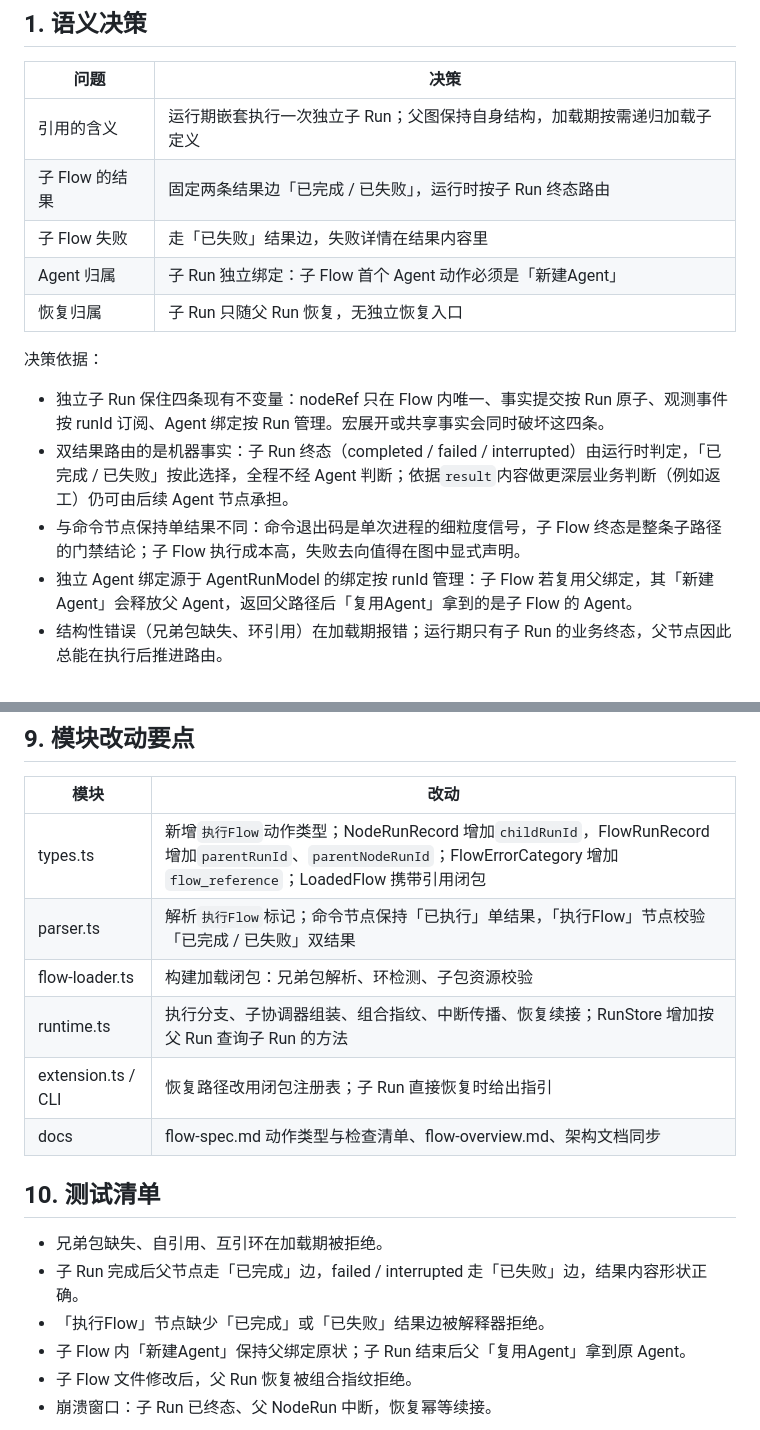
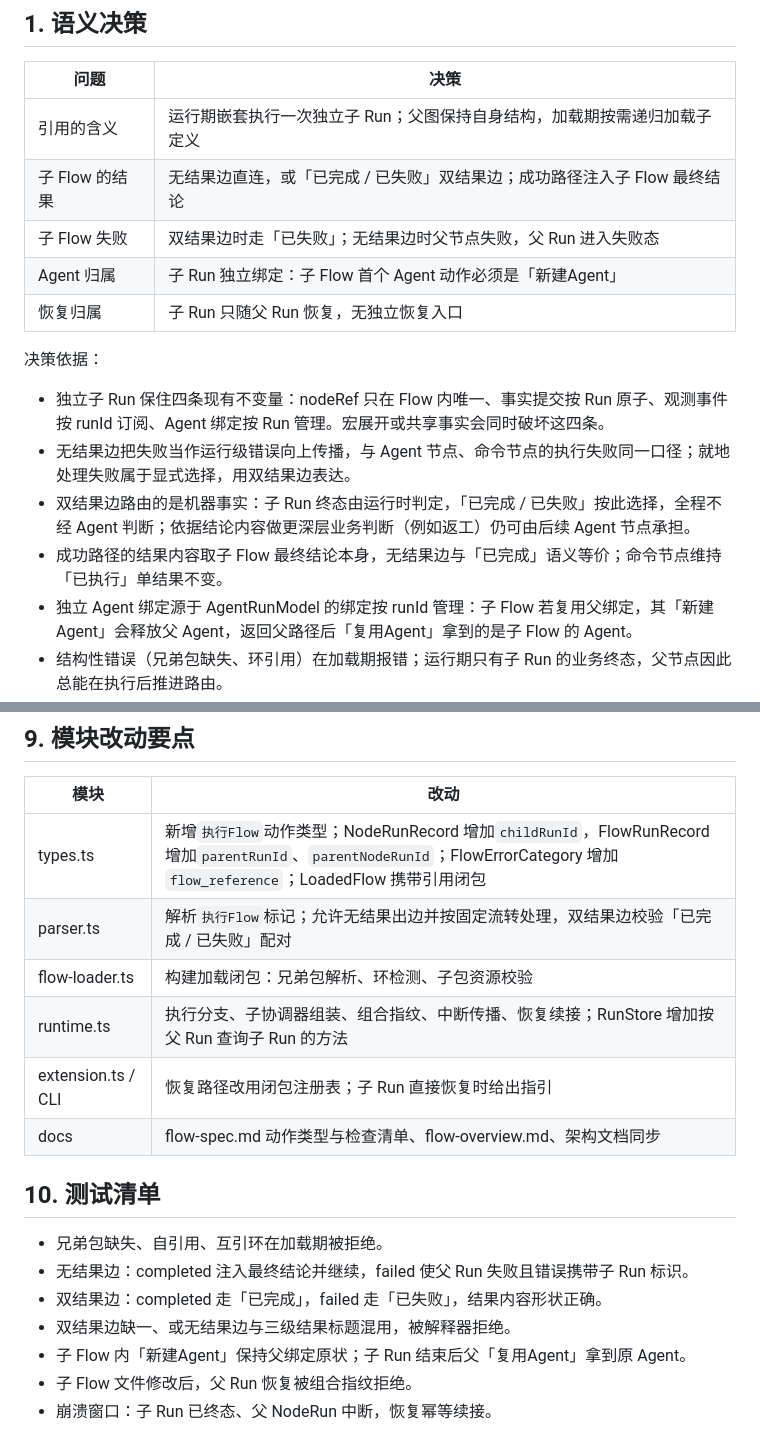
Before and after one commit to JhihJian/Agent-Flow-Runtime, a Markdown page: docs/flow-reference-design.md, 2 parts joined by grey strips. GitHub-like rendering.

```diff
--- a/docs/flow-reference-design.md
+++ b/docs/flow-reference-design.md
@@ -9,16 +9,17 @@
 | 问题 | 决策 |
 | --- | --- |
 | 引用的含义 | 运行期嵌套执行一次独立子 Run；父图保持自身结构，加载期按需递归加载子定义 |
-| 子 Flow 的结果 | 固定两条结果边「已完成 / 已失败」，运行时按子 Run 终态路由 |
-| 子 Flow 失败 | 走「已失败」结果边，失败详情在结果内容里 |
+| 子 Flow 的结果 | 无结果边直连，或「已完成 / 已失败」双结果边；成功路径注入子 Flow 最终结论 |
+| 子 Flow 失败 | 双结果边时走「已失败」；无结果边时父节点失败，父 Run 进入失败态 |
 | Agent 归属 | 子 Run 独立绑定：子 Flow 首个 Agent 动作必须是「新建Agent」 |
 | 恢复归属 | 子 Run 只随父 Run 恢复，无独立恢复入口 |
 
 决策依据：
 
 - 独立子 Run 保住四条现有不变量：nodeRef 只在 Flow 内唯一、事实提交按 Run 原子、观测事件按 runId 订阅、Agent 绑定按 Run 管理。宏展开或共享事实会同时破坏这四条。
-- 双结果路由的是机器事实：子 Run 终态（completed / failed / interrupted）由运行时判定，「已完成 / 已失败」按此选择，全程不经 Agent 判断；依据`result`内容做更深层业务判断（例如返工）仍可由后续 Agent 节点承担。
-- 与命令节点保持单结果不同：命令退出码是单次进程的细粒度信号，子 Flow 终态是整条子路径的门禁结论；子 Flow 执行成本高，失败去向值得在图中显式声明。
+- 无结果边把失败当作运行级错误向上传播，与 Agent 节点、命令节点的执行失败同一口径；就地处理失败属于显式选择，用双结果边表达。
+- 双结果边路由的是机器事实：子 Run 终态由运行时判定，「已完成 / 已失败」按此选择，全程不经 Agent 判断；依据结论内容做更深层业务判断（例如返工）仍可由后续 Agent 节点承担。
+- 成功路径的结果内容取子 Flow 最终结论本身，无结果边与「已完成」语义等价；命令节点维持「已执行」单结果不变。
 - 独立 Agent 绑定源于 AgentRunModel 的绑定按 runId 管理：子 Flow 若复用父绑定，其「新建Agent」会释放父 Agent，返回父路径后「复用Agent」拿到的是子 Flow 的 Agent。
 - 结构性错误（兄弟包缺失、环引用）在加载期报错；运行期只有子 Run 的业务终态，父节点因此总能在执行后推进路由。
 
@@ -146,7 +165,7 @@ CLI 直接恢复子 Run 时报错，并提示改用父 Run 标识。
 | 模块 | 改动 |
 | --- | --- |
 | types.ts | 新增`执行Flow`动作类型；NodeRunRecord 增加`childRunId`，FlowRunRecord 增加`parentRunId`、`parentNodeRunId`；FlowErrorCategory 增加`flow_reference`；LoadedFlow 携带引用闭包 |
-| parser.ts | 解析`执行Flow`标记；命令节点保持「已执行」单结果，「执行Flow」节点校验「已完成 / 已失败」双结果 |
+| parser.ts | 解析`执行Flow`标记；允许无结果出边并按固定流转处理，双结果边校验「已完成 / 已失败」配对 |
 | flow-loader.ts | 构建加载闭包：兄弟包解析、环检测、子包资源校验 |
 | runtime.ts | 执行分支、子协调器组装、组合指纹、中断传播、恢复续接；RunStore 增加按父 Run 查询子 Run 的方法 |
 | extension.ts / CLI | 恢复路径改用闭包注册表；子 Run 直接恢复时给出指引 |
@@ -155,8 +174,9 @@ CLI 直接恢复子 Run 时报错，并提示改用父 Run 标识。
 ## 10. 测试清单
 
 - 兄弟包缺失、自引用、互引环在加载期被拒绝。
-- 子 Run 完成后父节点走「已完成」边，failed / interrupted 走「已失败」边，结果内容形状正确。
-- 「执行Flow」节点缺少「已完成」或「已失败」结果边被解释器拒绝。
+- 无结果边：completed 注入最终结论并继续，failed 使父 Run 失败且错误携带子 Run 标识。
+- 双结果边：completed 走「已完成」，failed 走「已失败」，结果内容形状正确。
+- 双结果边缺一、或无结果边与三级结果标题混用，被解释器拒绝。
 - 子 Flow 内「新建Agent」保持父绑定原状；子 Run 结束后父「复用Agent」拿到原 Agent。
 - 子 Flow 文件修改后，父 Run 恢复被组合指纹拒绝。
 - 崩溃窗口：子 Run 已终态、父 NodeRun 中断，恢复幂等续接。
```
Also changed, not shown: other parts of docs/flow-reference-design.md (+31 -13 lines).
